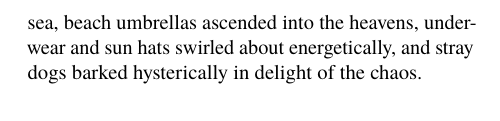
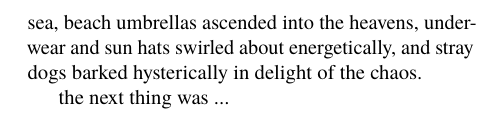
Before and after one commit to lixiaolan/cretanTails, a LaTeX book (cretanTails.tex): part of page 9 of 10, cut so that both start at the same text. Compiled offline with pdfLaTeX.

Commit message:
testing thisprocess

```diff
--- a/cretanTails.tex
+++ b/cretanTails.tex
@@ -89,6 +90,8 @@ While the Tourist bobbed contentedly in the clear waters, he was unaware that hi
 
 Quickly tiring of his swimming and not a little disappointed that his manly display had not attracted positive female attention, the Tourist returned to his conquered spot upon the sands. He spread out his favorite towel, one with a life sized pinup girl graphic posing seductively with a Siberian tiger, and stretched out under the sun. Before long he began to snore. Meanwhile, the breeze, which had temporarily stilled, returned with more energy than before. As it strengthened, the beach goers started clinging to their hats and anchoring their nearly escaping umbrellas. Gradually, unsupervised beach towels were lifted from the beach and rolled along like colorful tumbleweeds. Oblivious to the worsening weather, the Tourist snored on. Sand kicked up by the gusts was sticking to his still wet skin and before long he was completely coated in it. Meanwhile the storm continued to build and now panicked parents were dragging their screaming children away from the frothing sea, beach umbrellas ascended into the heavens, underwear and sun hats swirled about energetically, and stray dogs barked hysterically in delight of the chaos.
 
+the next thing was ...
+
 % Outline:
 
 % 1 Guy goes onto beach, jumps in water, comes out.
```
Also changed, not shown: cretanTails.tex (1 more changed lines).
